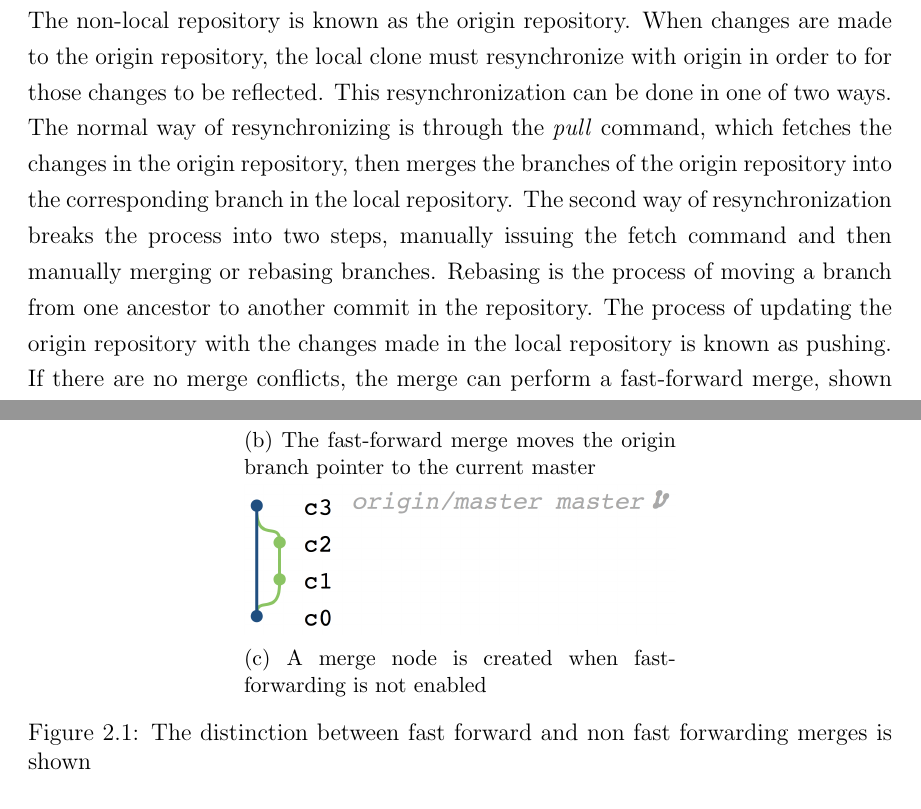
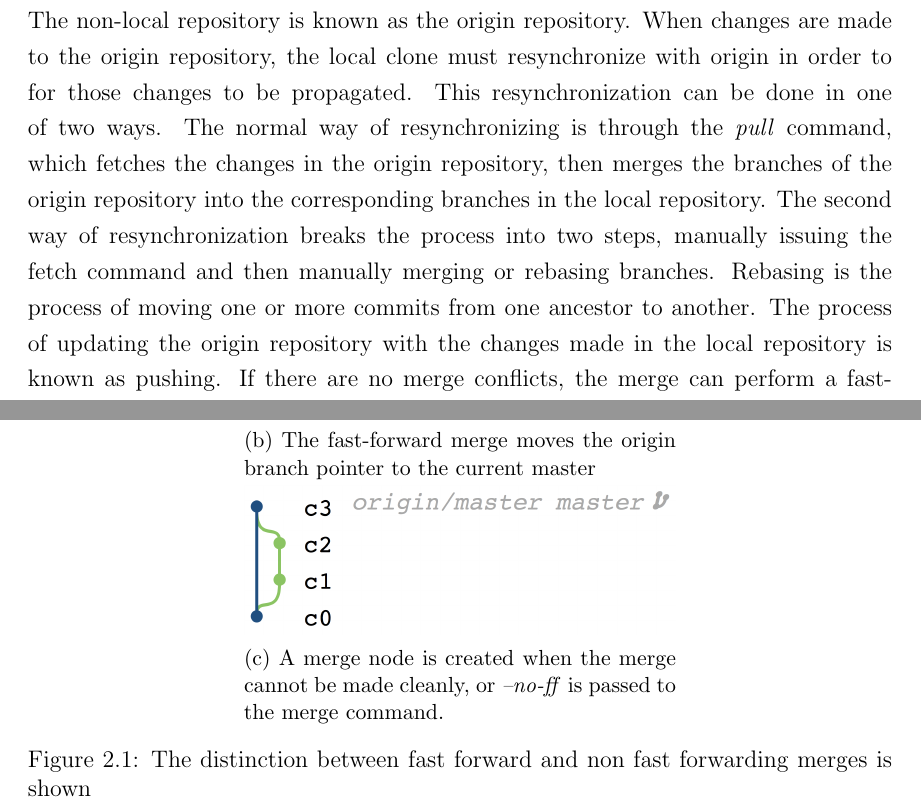
Before and after one commit to etcwilde/Thesis, a LaTeX thesis (thesis/thesis.tex, which reads thesis/chapters/Background.tex): two parts of pages 16 and 17 of 102, joined at a grey line, cut so that both start at the same text. Compiled offline with pdfLaTeX.

Commit message:
Small edits for background section

```diff
--- a/thesis/chapters/Background.tex
+++ b/thesis/chapters/Background.tex
@@ -59,17 +59,17 @@ When the developer makes a copy of a non-local repository, this is
 called cloning.
 The non-local repository is known as the origin repository.
 When changes are made to the origin repository, the local clone must
-resynchronize with origin in order to for those changes to be reflected.
+resynchronize with origin in order to for those changes to be propagated.
 This resynchronization can be done in one of two ways.
 The normal way of resynchronizing is through the \textit{pull} command,
 which fetches the changes in the origin repository, then merges the
-branches of the origin repository into the corresponding branch in the
+branches of the origin repository into the corresponding branches in the
 local repository.
 The second way of resynchronization breaks the process into two steps,
 manually issuing the fetch command and then manually merging or rebasing
 branches.
-Rebasing is the process of moving a branch from one ancestor to another
-commit in the repository.
+Rebasing is the process of moving one or more commits from one ancestor
+to another.
 The process of updating the origin repository with the changes made in
 the local repository is known as pushing.
 If there are no merge conflicts, the merge can perform a fast-forward
@@ -101,8 +101,8 @@ Figure~\ref{fig:merge_node_merge}.
 
   \begin{subfigure}[b]{0.5\textwidth}
     \includegraphics[width=\textwidth]{Figures/background/repos/merge_commit.png}
-    \caption{A merge node is created when fast-forwarding is not
-      enabled}
+    \caption{A merge node is created when the merge cannot be made
+      cleanly, or \textit{--no-ff} is passed to the merge command.}
     \label{fig:merge_node_merge}
   \end{subfigure}
   \caption{The distinction between fast forward and non fast forwarding
```
Also changed, not shown: thesis/chapters/Background.tex (9 more changed lines).
